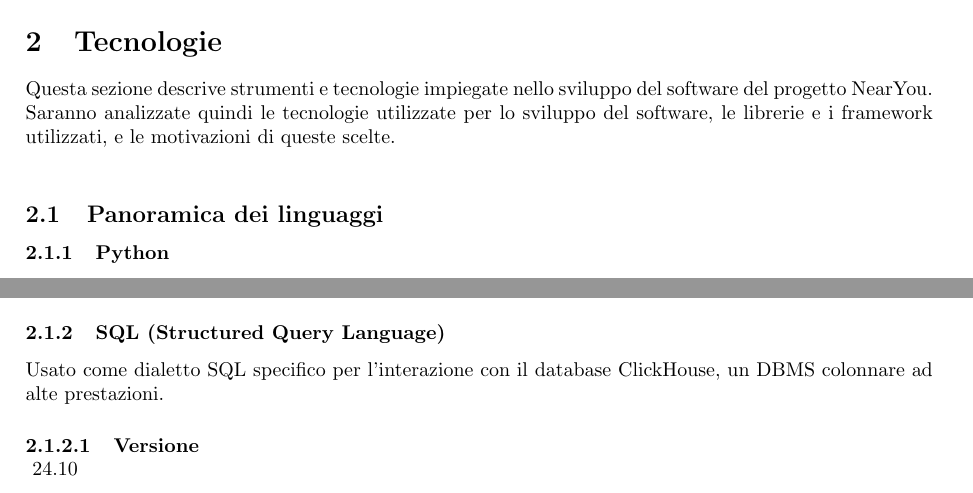
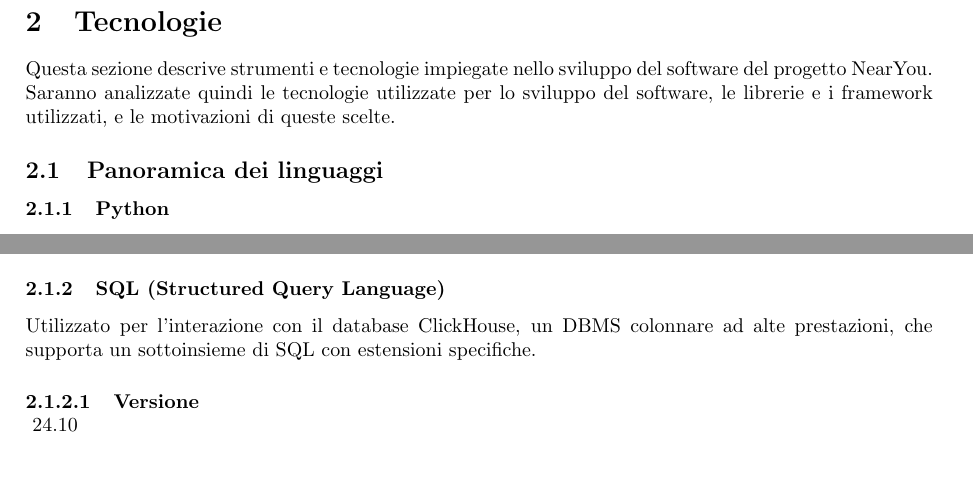
Before and after one commit to SevenBitsSwe/7BitsDocs, a LaTeX document (PB/Documentazione Esterna/Specifica_Tecnica.tex): two parts of pages 8 and 10 of 13, joined at a grey line, cut so that both start at the same text. Compiled offline with pdfLaTeX.

Commit message:
Correzione sottosezione SQL

```diff
--- a/PB/Documentazione Esterna/Specifica_Tecnica.tex
+++ b/PB/Documentazione Esterna/Specifica_Tecnica.tex
@@ -174,7 +174,7 @@ Le definizioni sono presenti nell'apposito documento \textit{Glossario\_v1.0.0.p
 
 \section{Tecnologie}
 Questa sezione descrive strumenti e tecnologie impiegate nello sviluppo del software del progetto NearYou.\\
-Saranno analizzate quindi le tecnologie utilizzate per lo sviluppo del software, le librerie e i framework utilizzati, e le motivazioni di queste scelte.\\
+Saranno analizzate quindi le tecnologie utilizzate per lo sviluppo del software, le librerie e i framework utilizzati, e le motivazioni di queste scelte.
 
 \subsection{Panoramica dei linguaggi}
 \label{sec:linguaggi}
@@ -267,7 +267,7 @@ Saranno analizzate quindi le tecnologie utilizzate per lo sviluppo del software,
             \end{itemize}
 
     \subsubsection{SQL (Structured Query Language)}
-    Usato come dialetto SQL specifico per l'interazione con il database ClickHouse, un DBMS colonnare ad alte prestazioni.
+    Utilizzato per l'interazione con il database ClickHouse, un DBMS colonnare ad alte prestazioni, che supporta un sottoinsieme di SQL con estensioni specifiche.
         \myparagraph{Versione}
             24.10
         \myparagraph{Documentazione}
```
Also changed, not shown: PB/Documentazione Esterna/Specifica_Tecnica.pdf.
